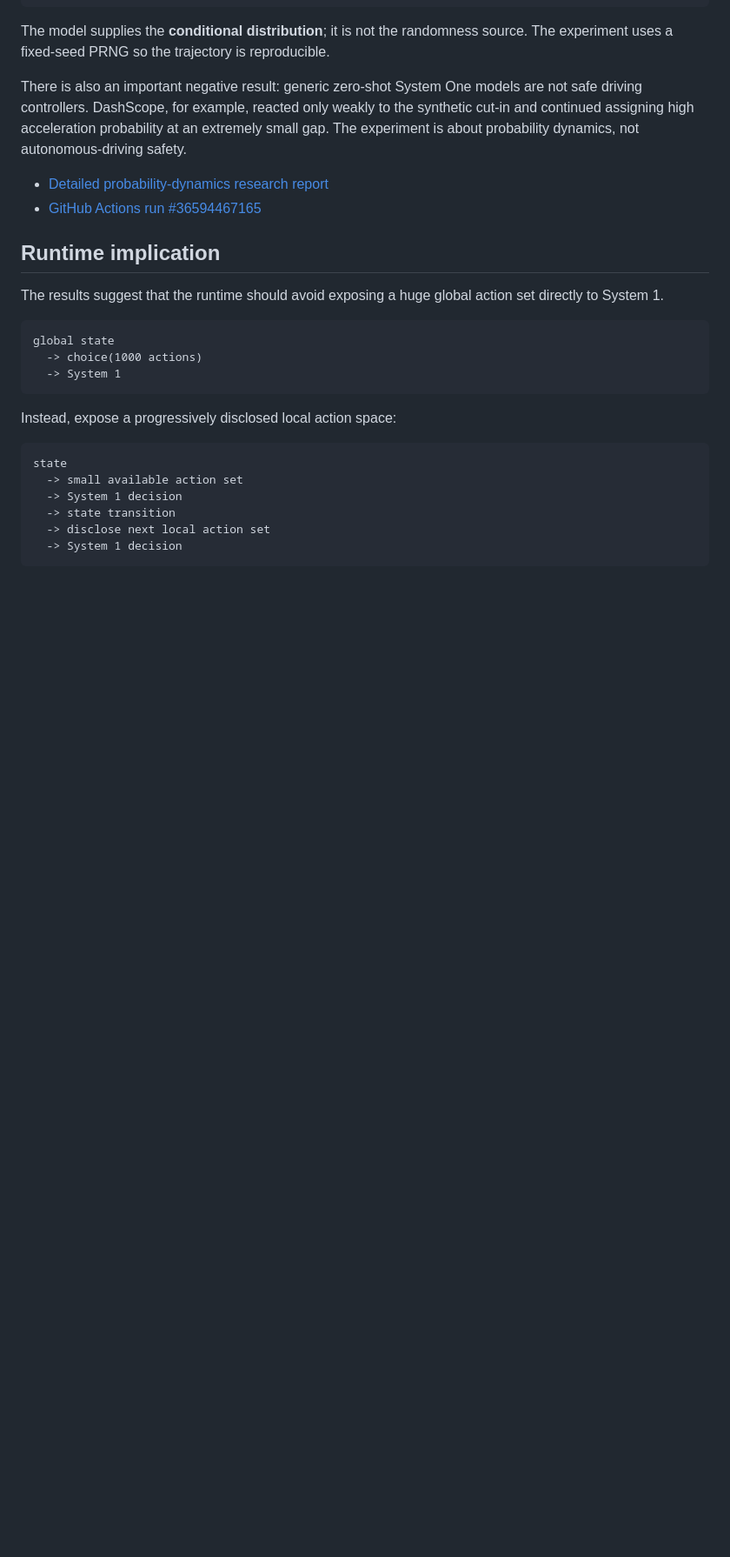
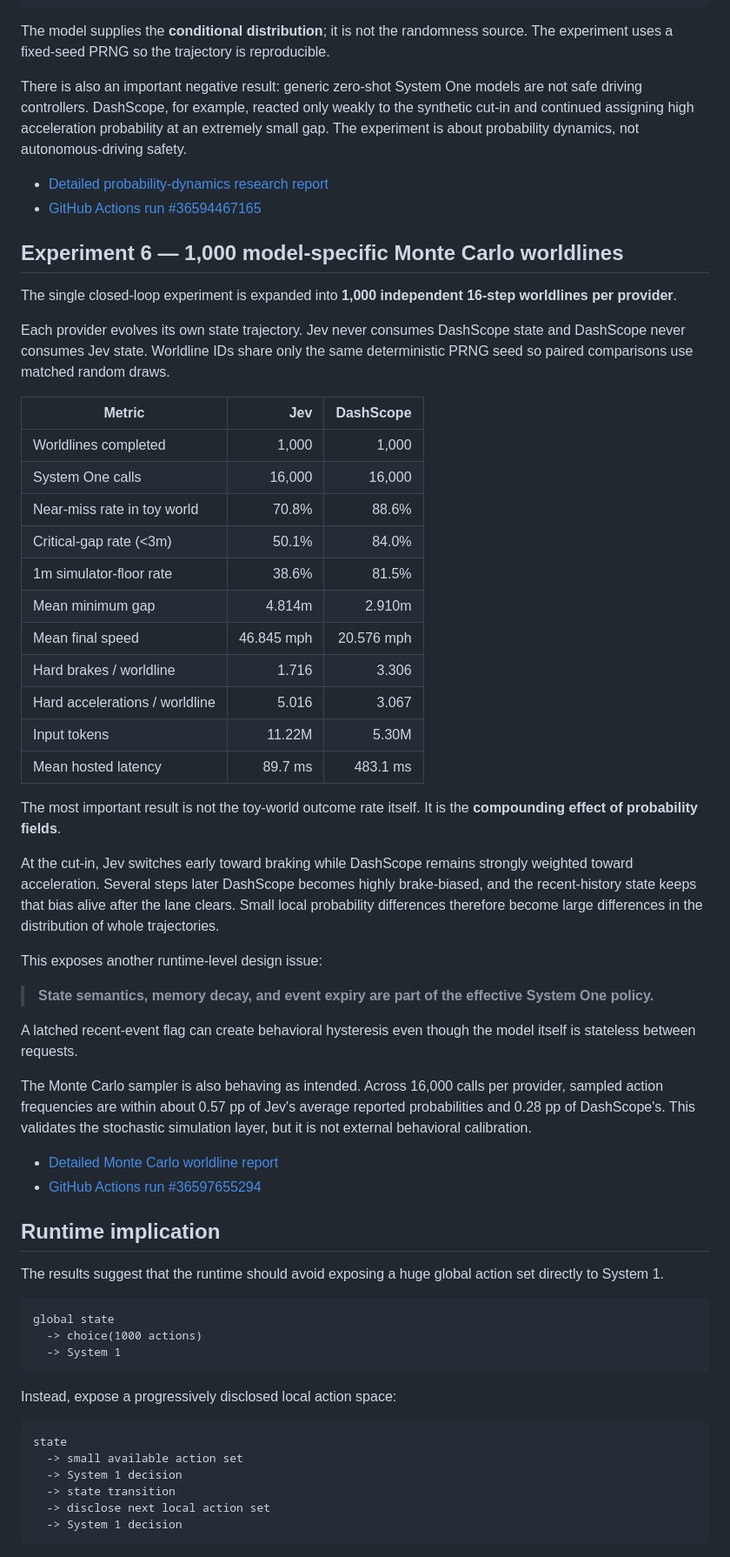
Before and after one commit to BestNathan/system-one-research, a Markdown page: README.md, the part around the change. Shown at 87% size. GitHub-like rendering; blank space fills up the shorter version.

Commit message:
docs: add Monte Carlo worldline findings

```diff
--- a/README.md
+++ b/README.md
@@ -249,6 +249,41 @@ There is also an important negative result: generic zero-shot System One models
 - [Detailed probability-dynamics research report](research/driving-probability-dynamics-2026-09-29.md)
 - [GitHub Actions run #36594467165](https://github.com/BestNathan/system-one-research/actions/runs/36594467165)
 
+## Experiment 6 — 1,000 model-specific Monte Carlo worldlines
+
+The single closed-loop experiment is expanded into **1,000 independent 16-step worldlines per provider**.
+
+Each provider evolves its own state trajectory. Jev never consumes DashScope state and DashScope never consumes Jev state. Worldline IDs share only the same deterministic PRNG seed so paired comparisons use matched random draws.
+
+| Metric | Jev | DashScope |
+|---|---:|---:|
+| Worldlines completed | 1,000 | 1,000 |
+| System One calls | 16,000 | 16,000 |
+| Near-miss rate in toy world | 70.8% | 88.6% |
+| Critical-gap rate (<3m) | 50.1% | 84.0% |
+| 1m simulator-floor rate | 38.6% | 81.5% |
+| Mean minimum gap | 4.814m | 2.910m |
+| Mean final speed | 46.845 mph | 20.576 mph |
+| Hard brakes / worldline | 1.716 | 3.306 |
+| Hard accelerations / worldline | 5.016 | 3.067 |
+| Input tokens | 11.22M | 5.30M |
+| Mean hosted latency | 89.7 ms | 483.1 ms |
+
+The most important result is not the toy-world outcome rate itself. It is the **compounding effect of probability fields**.
+
+At the cut-in, Jev switches early toward braking while DashScope remains strongly weighted toward acceleration. Several steps later DashScope becomes highly brake-biased, and the recent-history state keeps that bias alive after the lane clears. Small local probability differences therefore become large differences in the distribution of whole trajectories.
+
+This exposes another runtime-level design issue:
+
+> **State semantics, memory decay, and event expiry are part of the effective System One policy.**
+
+A latched recent-event flag can create behavioral hysteresis even though the model itself is stateless between requests.
+
+The Monte Carlo sampler is also behaving as intended. Across 16,000 calls per provider, sampled action frequencies are within about 0.57 pp of Jev's average reported probabilities and 0.28 pp of DashScope's. This validates the stochastic simulation layer, but it is not external behavioral calibration.
+
+- [Detailed Monte Carlo worldline report](research/driving-probability-monte-carlo-2026-09-29.md)
+- [GitHub Actions run #36597655294](https://github.com/BestNathan/system-one-research/actions/runs/36597655294)
+
 ## Runtime implication
 
 The results suggest that the runtime should avoid exposing a huge global action set directly to System 1.
```
